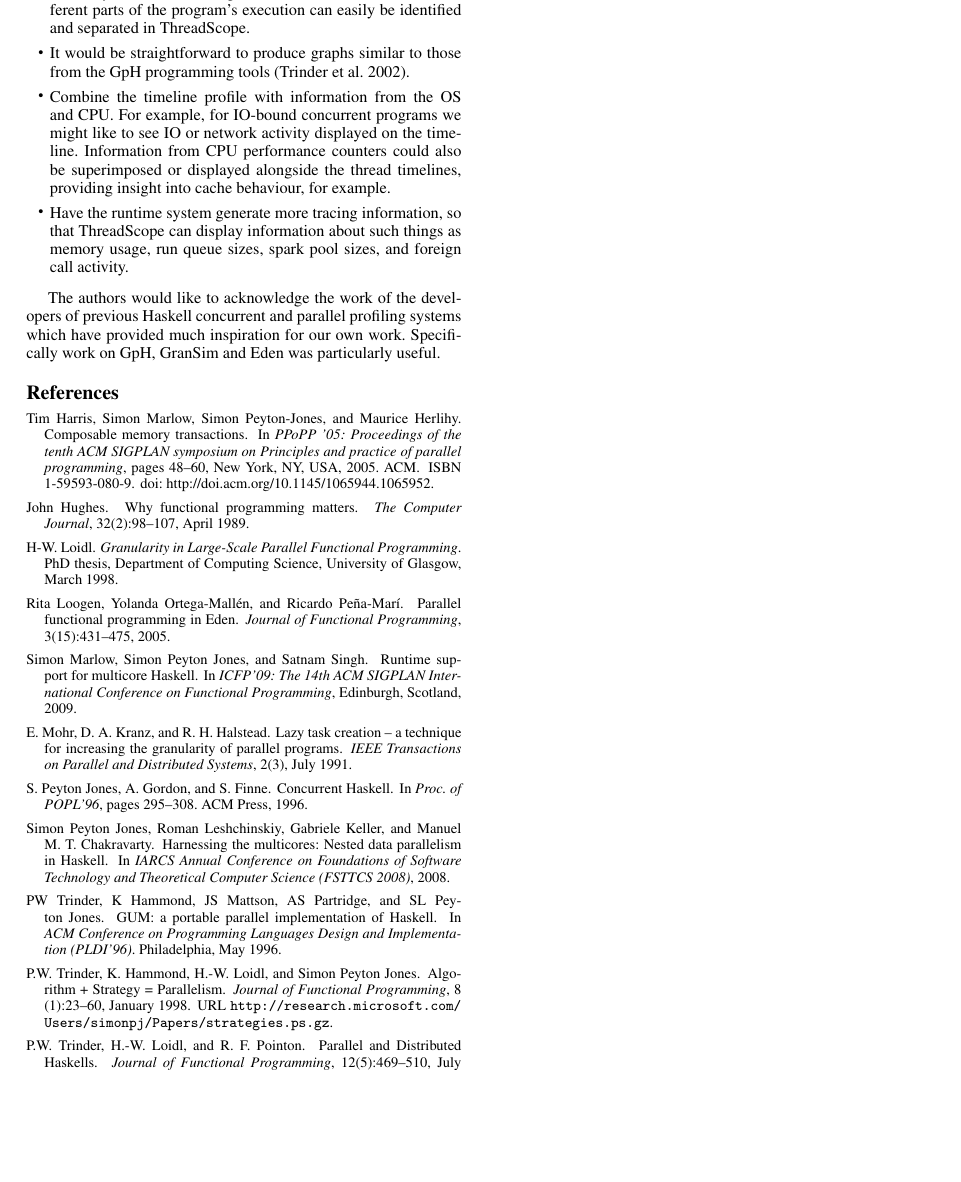
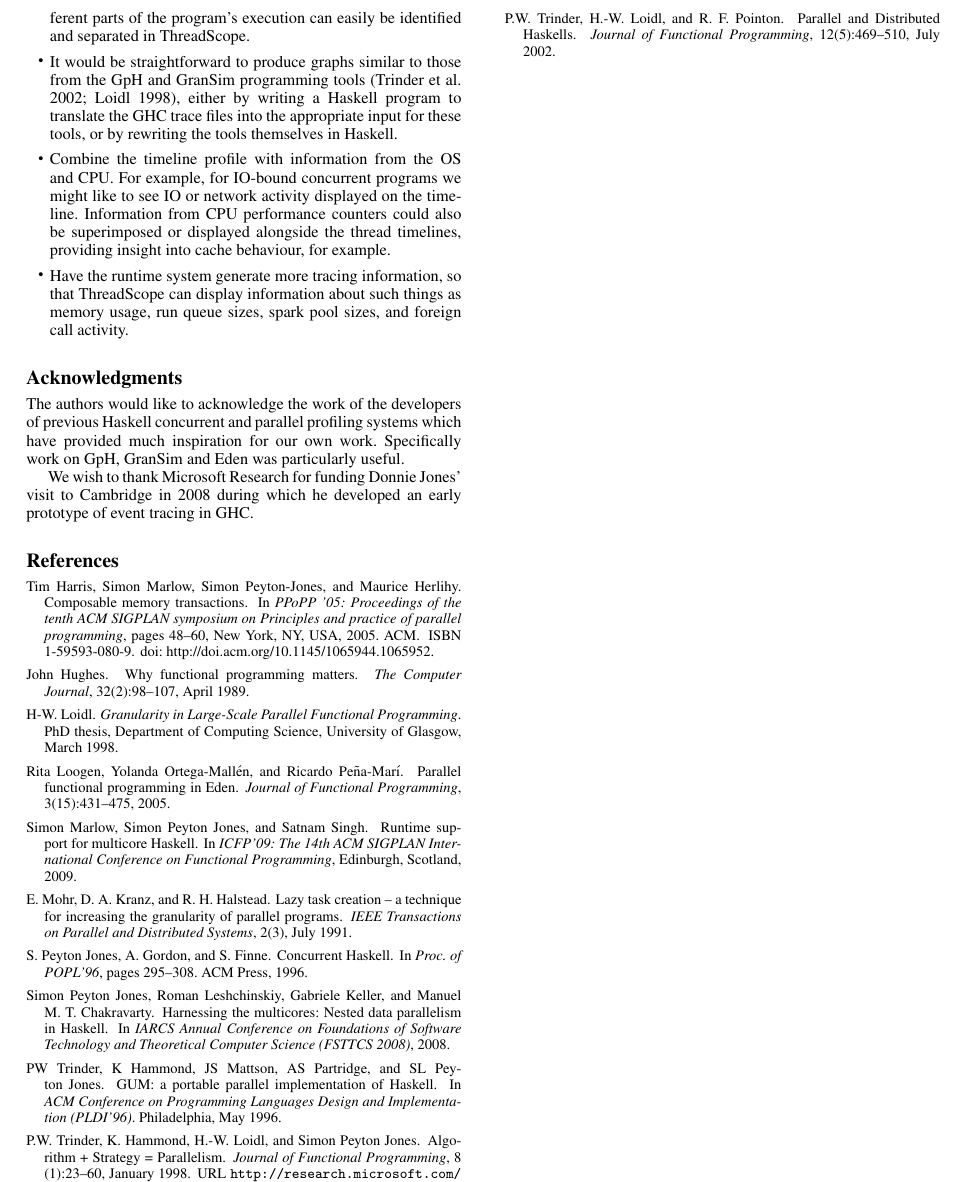
Before and after one commit to scpmw/ThreadScope, a LaTeX paper (papers/haskell_symposium_2009/ghc-parallel-tuning.tex): part of page 12 of 12, cut so that both start at the same text, the shorter picture padded with empty space. Compiled offline with pdfLaTeX; a missing font is replaced by an installed copy or a similar font.

Commit message:
fiddle with conclusion, acknowledgments
Ignore-this: fbe220481e3024010dc62873435934d6

darcs-hash:20090508155803-12142-1c3f1b6d3d8117cca5e284ce5ebea29014d759e3

```diff
--- a/papers/haskell_symposium_2009/ghc-parallel-tuning.tex
+++ b/papers/haskell_symposium_2009/ghc-parallel-tuning.tex
@@ -580,7 +575,10 @@ work:
   and separated in ThreadScope.
 
 \item It would be straightforward to produce graphs similar to those
-  from the GpH programming tools \cite{trinder:02}.
+  from the GpH and GranSim programming tools \cite{trinder:02,loidl},
+  either by writing a Haskell program to translate the GHC trace files
+  into the appropriate input for these tools, or by rewriting the
+  tools themselves in Haskell.
 
 \item Combine the timeline profile with information from the OS and
   CPU.  For example, for IO-bound concurrent programs we might like to
@@ -594,10 +592,16 @@ work:
   usage, run queue sizes, spark pool sizes, and foreign call activity.
 \end{itemize}
 
+\section*{Acknowledgments}
+
 The authors would like to acknowledge the work of the developers
 of previous Haskell concurrent and parallel profiling systems
 which have provided much inspiration for our own work. Specifically
 work on GpH, GranSim and Eden was particularly useful.
+
+We wish to thank Microsoft Research for funding Donnie Jones' visit to
+Cambridge in 2008 during which he developed an early prototype of
+event tracing in GHC.
 
 {\small
 \bibliographystyle{plainnat}
```
Also changed, not shown: papers/haskell_symposium_2009/ghc-parallel-tuning.tex (13 more changed lines).
